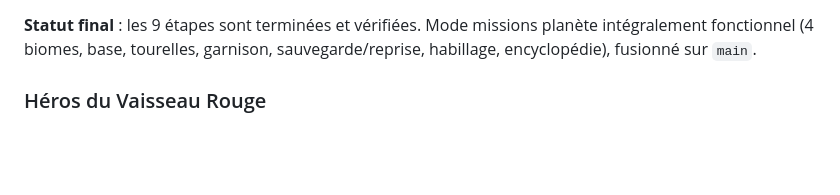
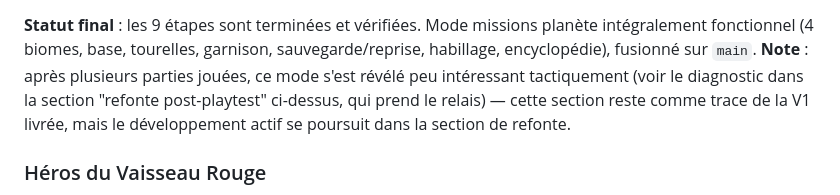
Before and after one commit to supershivas/space-crusader, a Markdown page: ROADMAP.md, the part around one of its changes. Rendered like a GitHub page; blank space fills up the shorter version.

```diff
--- a/ROADMAP.md
+++ b/ROADMAP.md
@@ -162,6 +249,11 @@ passer à la suivante — jamais tout d'un bloc) :
 **Statut final** : les 9 étapes sont terminées et vérifiées. Mode missions
 planète intégralement fonctionnel (4 biomes, base, tourelles, garnison,
 sauvegarde/reprise, habillage, encyclopédie), fusionné sur `main`.
+**Note** : après plusieurs parties jouées, ce mode s'est révélé peu
+intéressant tactiquement (voir le diagnostic dans la section "refonte
+post-playtest" ci-dessus, qui prend le relais) — cette section reste comme
+trace de la V1 livrée, mais le développement actif se poursuit dans la
+section de refonte.
 
 ### Héros du Vaisseau Rouge
 
```
Also changed, not shown: other parts of ROADMAP.md (+87 -0 lines).
